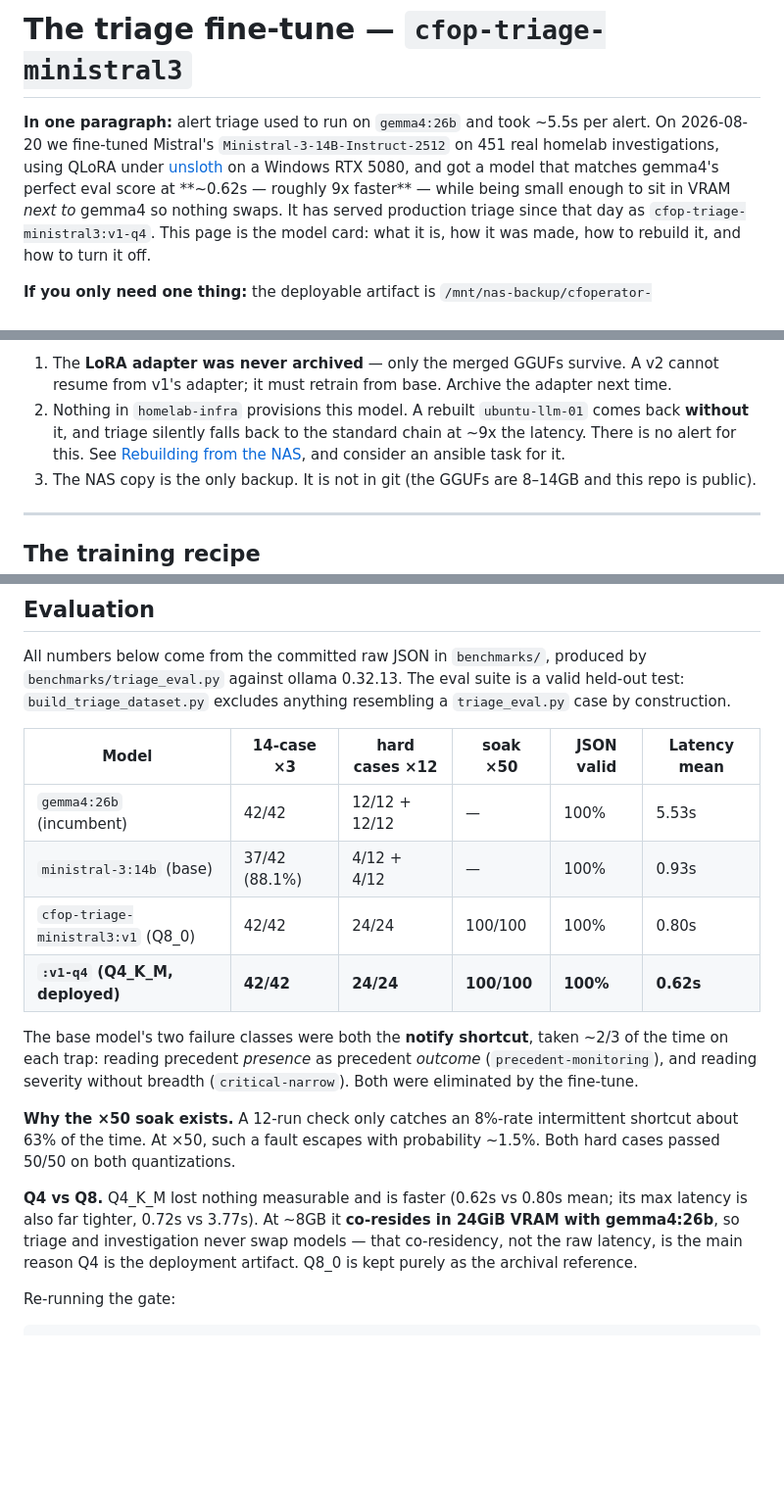
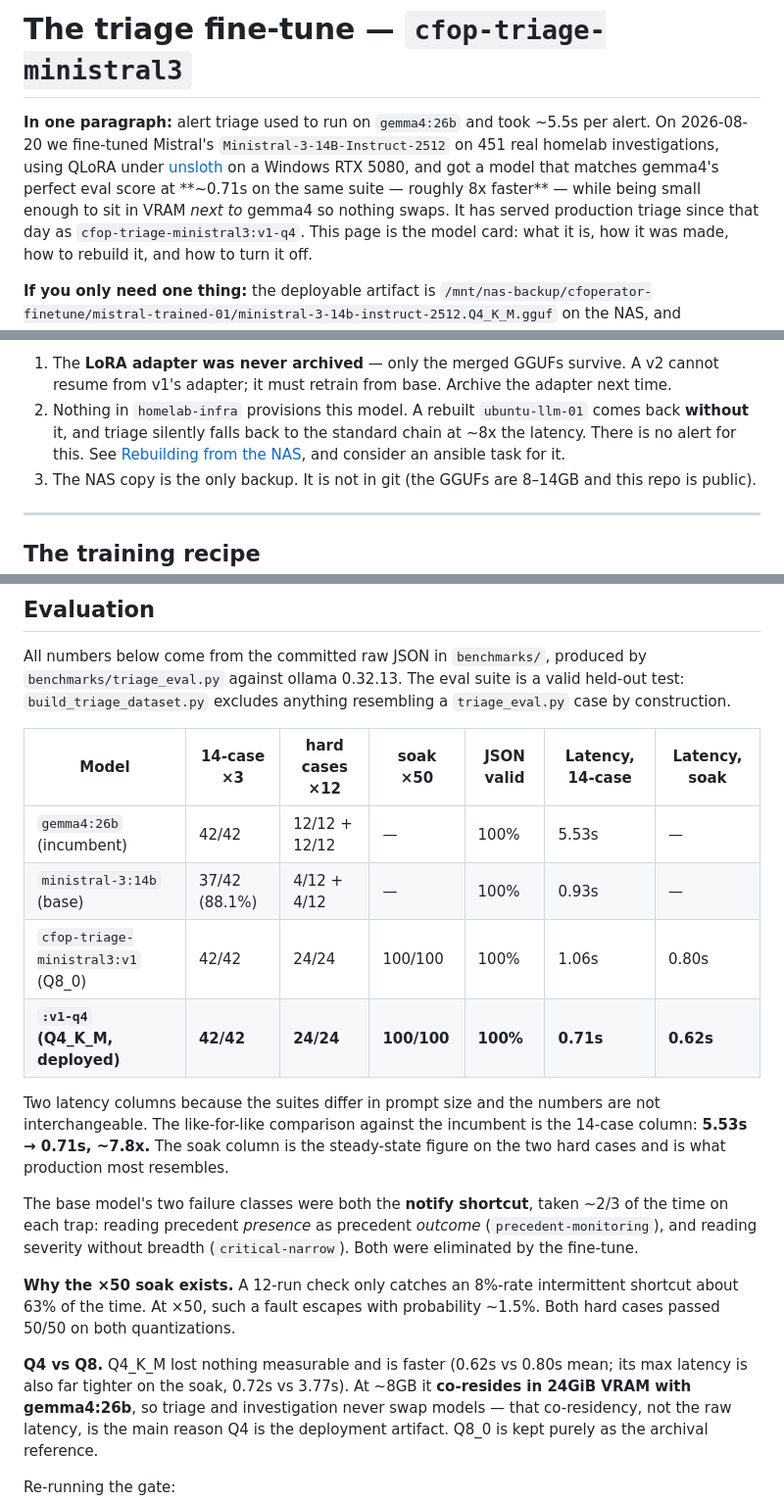
Before and after one commit to aachtenberg/cfoperator, a Markdown page: docs/triage-fine-tune.md, 3 parts joined by grey strips. Shown at 98% size. Rendered like a GitHub page; blank space fills up the shorter version.

Commit message:
docs: compare triage latency like-for-like, not across eval suites
The eval table put the fine-tunes' soak latency in the same column as the
incumbent's 14-case latency, which is not a fair comparison -- the suites
differ in prompt size. That made the headline read 9x when the like-for-like
14-case figure is 5.53s -> 0.71s, ~7.8x.

Splits the column in two (14-case and soak, both from the committed raw
JSON), says why they are not interchangeable, and restates the speedup as
~8x in the doc intro and README.

Co-Authored-By: Claude Opus 5 (1M context) <noreply@anthropic.com>
Claude-Session: https://claude.ai/code/session_01R28CytjL7drD7PeyWD5itz

```diff
--- a/docs/triage-fine-tune.md
+++ b/docs/triage-fine-tune.md
@@ -4,7 +4,7 @@
 alert. On 2026-08-20 we fine-tuned Mistral's `Ministral-3-14B-Instruct-2512` on
 451 real homelab investigations, using QLoRA under [unsloth](https://unsloth.ai)
 on a Windows RTX 5080, and got a model that matches gemma4's perfect eval score
-at **~0.62s — roughly 9x faster** — while being small enough to sit in VRAM
+at **~0.71s on the same suite — roughly 8x faster** — while being small enough to sit in VRAM
 *next to* gemma4 so nothing swaps. It has served production triage since that
 day as `cfop-triage-ministral3:v1-q4`. This page is the model card: what it is,
 how it was made, how to rebuild it, and how to turn it off.
@@ -67,7 +67,7 @@ This is the section to read when something is lost.
    adapter next time.
 2. Nothing in `homelab-infra` provisions this model. A rebuilt `ubuntu-llm-01`
    comes back **without** it, and triage silently falls back to the standard
-   chain at ~9x the latency. There is no alert for this. See
+   chain at ~8x the latency. There is no alert for this. See
    [Rebuilding from the NAS](#rebuilding-from-the-nas), and consider an ansible
    task for it.
 3. The NAS copy is the only backup. It is not in git (the GGUFs are 8–14GB and
@@ -267,12 +267,17 @@ All numbers below come from the committed raw JSON in `benchmarks/`, produced by
 held-out test: `build_triage_dataset.py` excludes anything resembling a
 `triage_eval.py` case by construction.
 
-| Model | 14-case ×3 | hard cases ×12 | soak ×50 | JSON valid | Latency mean |
-|---|---|---|---|---|---|
-| `gemma4:26b` (incumbent) | 42/42 | 12/12 + 12/12 | — | 100% | 5.53s |
-| `ministral-3:14b` (base) | 37/42 (88.1%) | 4/12 + 4/12 | — | 100% | 0.93s |
-| `cfop-triage-ministral3:v1` (Q8_0) | 42/42 | 24/24 | 100/100 | 100% | 0.80s |
-| **`:v1-q4` (Q4_K_M, deployed)** | **42/42** | **24/24** | **100/100** | **100%** | **0.62s** |
+| Model | 14-case ×3 | hard cases ×12 | soak ×50 | JSON valid | Latency, 14-case | Latency, soak |
+|---|---|---|---|---|---|---|
+| `gemma4:26b` (incumbent) | 42/42 | 12/12 + 12/12 | — | 100% | 5.53s | — |
+| `ministral-3:14b` (base) | 37/42 (88.1%) | 4/12 + 4/12 | — | 100% | 0.93s | — |
+| `cfop-triage-ministral3:v1` (Q8_0) | 42/42 | 24/24 | 100/100 | 100% | 1.06s | 0.80s |
+| **`:v1-q4` (Q4_K_M, deployed)** | **42/42** | **24/24** | **100/100** | **100%** | **0.71s** | **0.62s** |
+
+Two latency columns because the suites differ in prompt size and the numbers are
+not interchangeable. The like-for-like comparison against the incumbent is the
+14-case column: **5.53s → 0.71s, ~7.8x.** The soak column is the steady-state
+figure on the two hard cases and is what production most resembles.
 
 The base model's two failure classes were both the **notify shortcut**, taken
 ~2/3 of the time on each trap: reading precedent *presence* as precedent
@@ -284,7 +289,7 @@ shortcut about 63% of the time. At ×50, such a fault escapes with probability
 ~1.5%. Both hard cases passed 50/50 on both quantizations.
 
 **Q4 vs Q8.** Q4_K_M lost nothing measurable and is faster (0.62s vs 0.80s mean;
-its max latency is also far tighter, 0.72s vs 3.77s). At ~8GB it **co-resides in
+its max latency is also far tighter on the soak, 0.72s vs 3.77s). At ~8GB it **co-resides in
 24GiB VRAM with gemma4:26b**, so triage and investigation never swap models —
 that co-residency, not the raw latency, is the main reason Q4 is the deployment
 artifact. Q8_0 is kept purely as the archival reference.
```
Also changed, not shown: README.md (+1 -1 lines).
